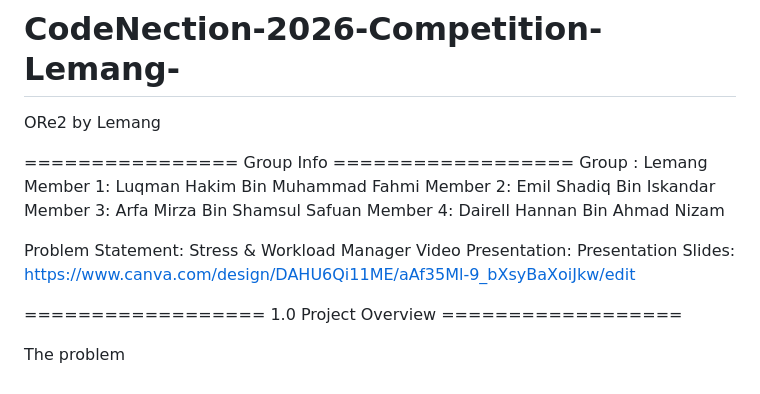
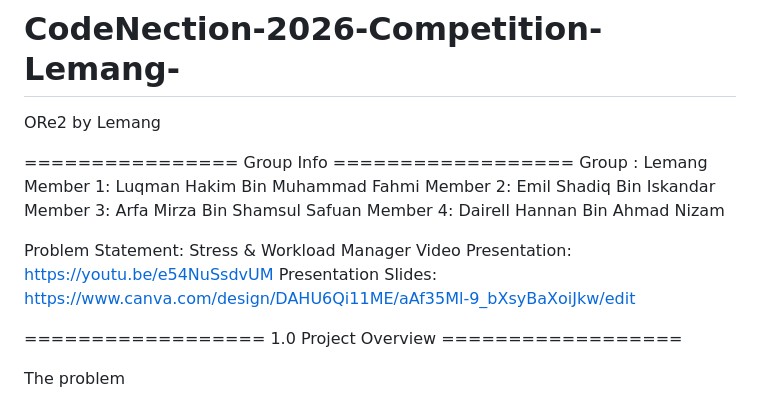
Before and after one commit to LuqmanFahmi7/CodeNection-2026-Competition-Lemang-, a Markdown page: README.md, the part around the change. Rendered like a GitHub page.

Commit message:
FINALIZED README

```diff
--- a/README.md
+++ b/README.md
@@ -10,7 +10,7 @@ Member 3: Arfa Mirza Bin Shamsul Safuan
 Member 4: Dairell Hannan Bin Ahmad Nizam
 
 Problem Statement: Stress & Workload Manager
-Video Presentation:
+Video Presentation: https://youtu.be/e54NuSsdvUM
 Presentation Slides: https://www.canva.com/design/DAHU6Qi11ME/aAf35Ml-9_bXsyBaXoiJkw/edit
 
 
```
